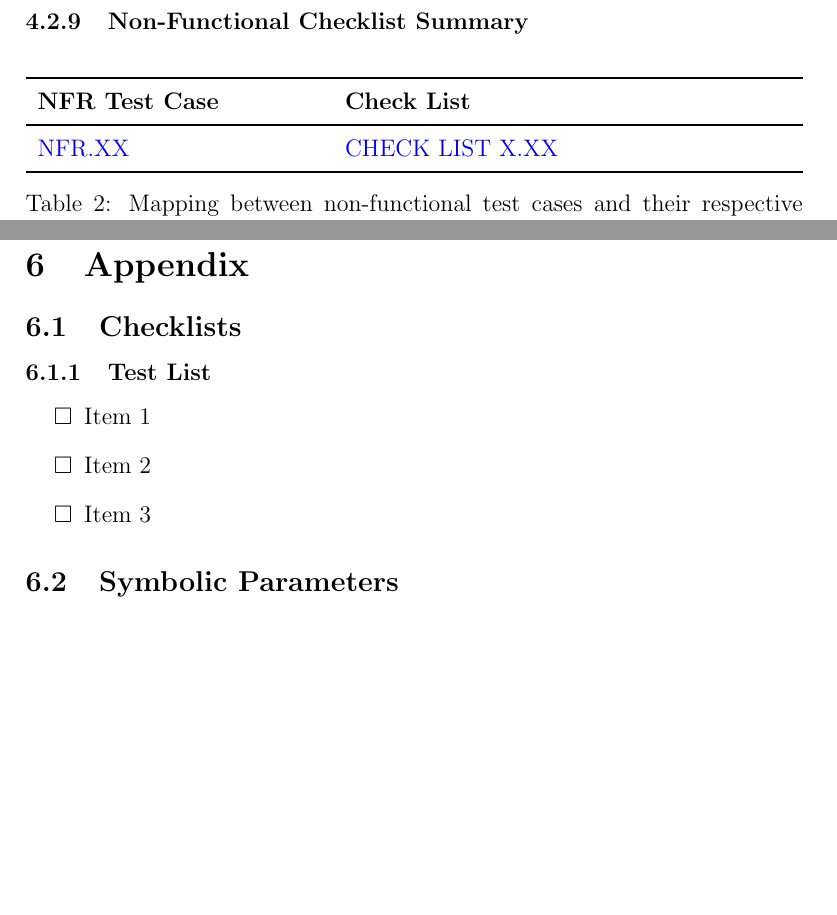
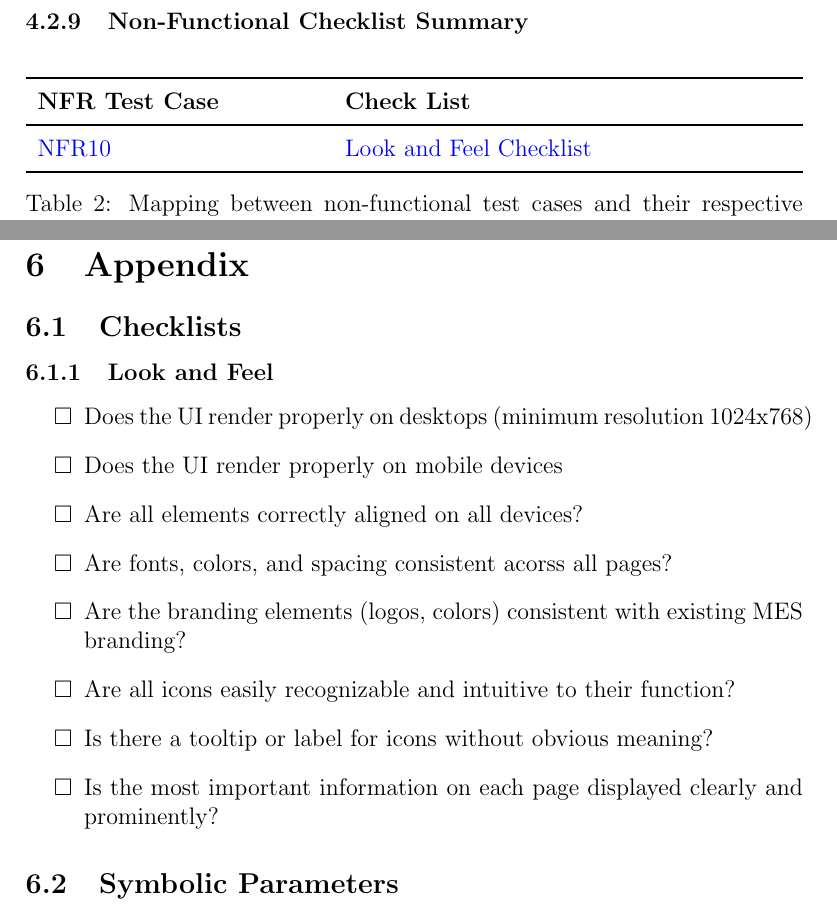
Before and after one commit to ausbennett/mes-finance-platform, a LaTeX document (docs/VnVPlan/VnVPlan.tex): two parts of pages 45 and 50 of 54, joined at a grey line, cut so that both start at the same text, the shorter picture padded with empty space. Compiled offline with pdfLaTeX.

Commit message:
Checklist for NFR10 (#81)

```diff
--- a/docs/VnVPlan/VnVPlan.tex
+++ b/docs/VnVPlan/VnVPlan.tex
@@ -1537,7 +1537,7 @@ How Test Will Be Performed: The user will be given a list of relevant compliance
 \begin{tabularx}{\textwidth}{p{5cm}p{5cm}}
 \toprule {\bf NFR Test Case} & {\bf Check List}\\
 \midrule
-  \hyperlink{testNFR}{NFR.XX} & \hyperlink{checklist1}{CHECK LIST X.XX}\\
+  \hyperlink{NFR10}{NFR10} & \hyperlink{checklist-nfr10}{Look and Feel Checklist}\\
 
 \bottomrule
 \end{tabularx}
@@ -1662,13 +1662,21 @@ needs to be well-documented, with meaningful names for all of the tests.}
 \subsection{Checklists}
 
 
-\hypertarget{checklist1}{}
-\subsubsection{Test List}
+\hypertarget{checklist-nfr10}{}
+\subsubsection{Look and Feel}
+
   \begin{itemize}[label=$\square$] % Use an empty box as the checkbox
-      \item Item 1
-      \item Item 2
-      \item Item 3
-  \end{itemize}
+    \item Does the UI render properly on desktops (minimum resolution 1024x768)
+    \item Does the UI render properly on mobile devices
+    \item Are all elements correctly aligned on all devices?
+    \item Are fonts, colors, and spacing consistent acorss all pages?
+    \item Are the branding elements (logos, colors) consistent with existing MES branding?
+    \item Are all icons easily recognizable and intuitive to their function?
+    \item Is there a tooltip or label for icons without obvious meaning?
+    \item Is the most important information on each page displayed clearly and prominently?
+ \end{itemize}
+
+
 
 
 
```
Also changed, not shown: docs/VnVPlan/VnVPlan.tex (2 more changed lines).
